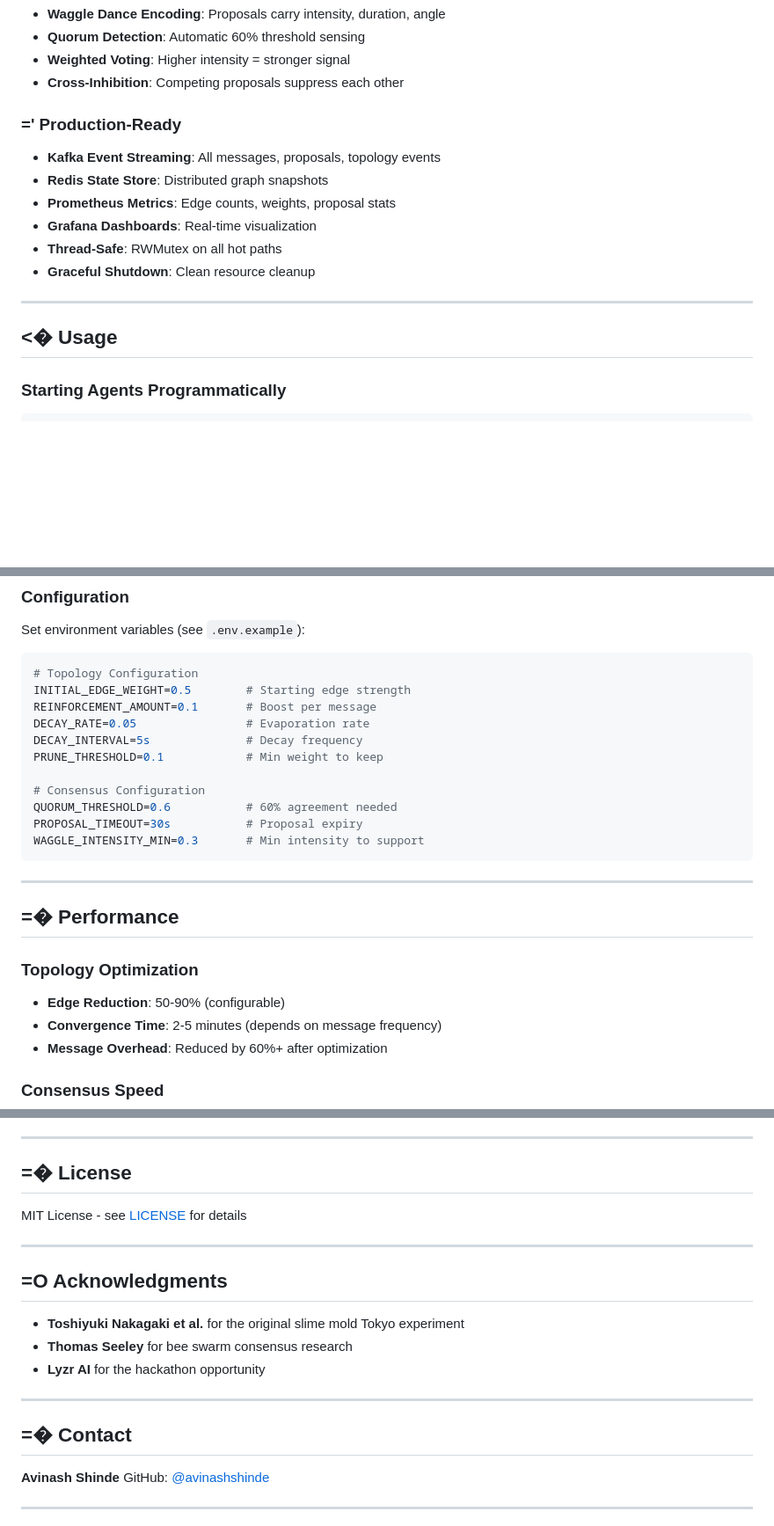
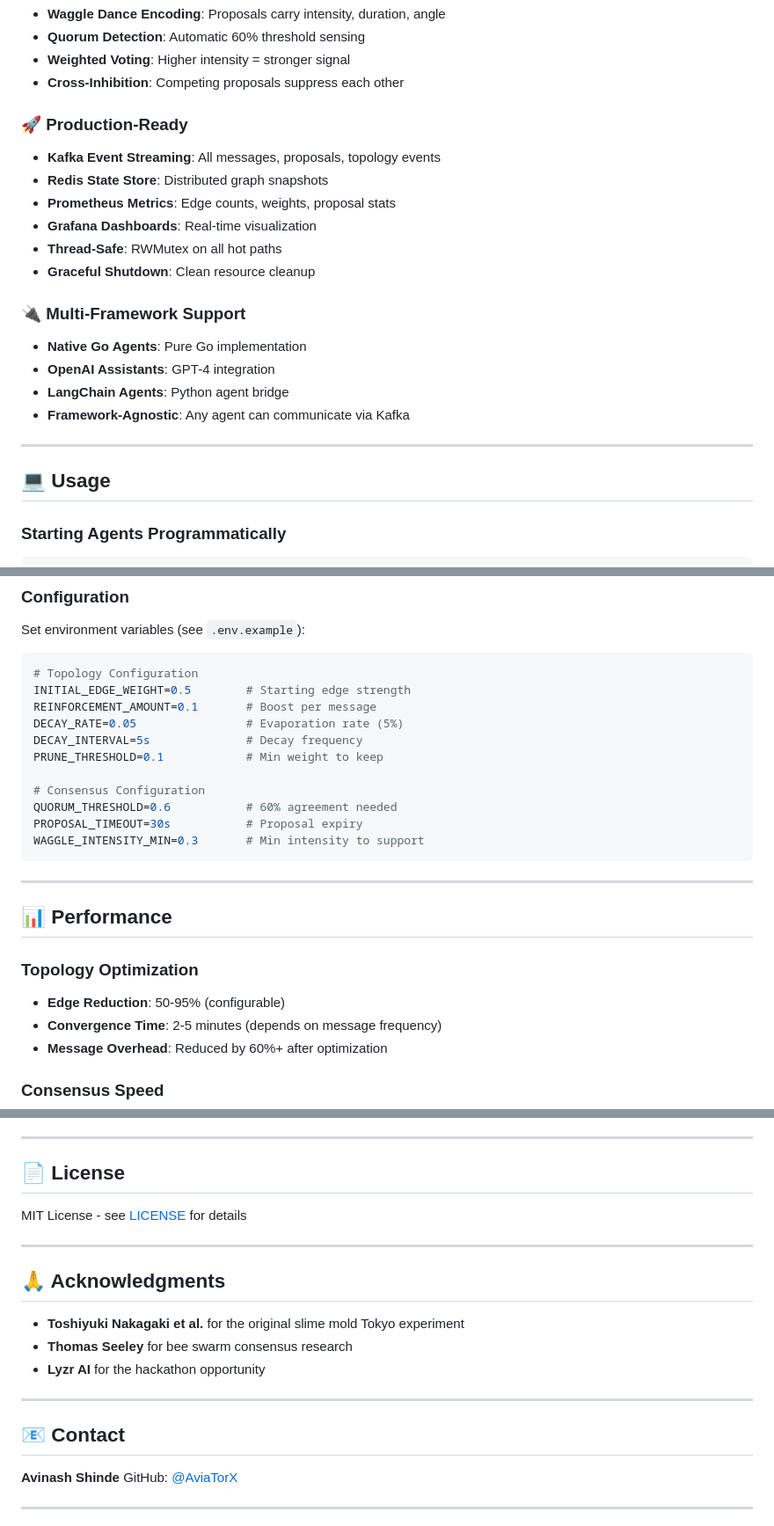
Before and after one commit to AviaTorX/AgentMesh, a Markdown page: README.md, 3 parts joined by grey strips. Shown at 88% size. Drawn GitHub-style; blank space fills up the shorter version.

```diff
--- a/README.md
+++ b/README.md
@@ -210,7 +187,7 @@ Initial: 12 edges (full mesh)
 - **Weighted Voting**: Higher intensity = stronger signal
 - **Cross-Inhibition**: Competing proposals suppress each other
 
-### =' Production-Ready
+### 🚀 Production-Ready
 - **Kafka Event Streaming**: All messages, proposals, topology events
 - **Redis State Store**: Distributed graph snapshots
 - **Prometheus Metrics**: Edge counts, weights, proposal stats
@@ -218,9 +195,15 @@ Initial: 12 edges (full mesh)
 - **Thread-Safe**: RWMutex on all hot paths
 - **Graceful Shutdown**: Clean resource cleanup
 
+### 🔌 Multi-Framework Support
+- **Native Go Agents**: Pure Go implementation
+- **OpenAI Assistants**: GPT-4 integration
+- **LangChain Agents**: Python agent bridge
+- **Framework-Agnostic**: Any agent can communicate via Kafka
+
 ---
 
-## <� Usage
+## 💻 Usage
 
 ### Starting Agents Programmatically
 
@@ -269,7 +252,7 @@ Set environment variables (see `.env.example`):
 # Topology Configuration
 INITIAL_EDGE_WEIGHT=0.5        # Starting edge strength
 REINFORCEMENT_AMOUNT=0.1       # Boost per message
-DECAY_RATE=0.05                # Evaporation rate
+DECAY_RATE=0.05                # Evaporation rate (5%)
 DECAY_INTERVAL=5s              # Decay frequency
 PRUNE_THRESHOLD=0.1            # Min weight to keep
 
@@ -281,10 +264,10 @@ WAGGLE_INTENSITY_MIN=0.3       # Min intensity to support
 
 ---
 
-## =� Performance
+## 📊 Performance
 
 ### Topology Optimization
-- **Edge Reduction**: 50-90% (configurable)
+- **Edge Reduction**: 50-95% (configurable)
 - **Convergence Time**: 2-5 minutes (depends on message frequency)
 - **Message Overhead**: Reduced by 60%+ after optimization
 
@@ -367,13 +351,13 @@ Contributions welcome! Please:
 
 ---
 
-## =� License
+## 📄 License
 
 MIT License - see [LICENSE](LICENSE) for details
 
 ---
 
-## =O Acknowledgments
+## 🙏 Acknowledgments
 
 - **Toshiyuki Nakagaki et al.** for the original slime mold Tokyo experiment
 - **Thomas Seeley** for bee swarm consensus research
@@ -381,10 +365,10 @@ MIT License - see [LICENSE](LICENSE) for details
 
 ---
 
-## =� Contact
+## 📧 Contact
 
 **Avinash Shinde**
-GitHub: [@avinashshinde](https://github.com/avinashshinde)
+GitHub: [@AviaTorX](https://github.com/AviaTorX)
 
 ---
 
```
Also changed, not shown: other parts of README.md (+75 -97 lines).
